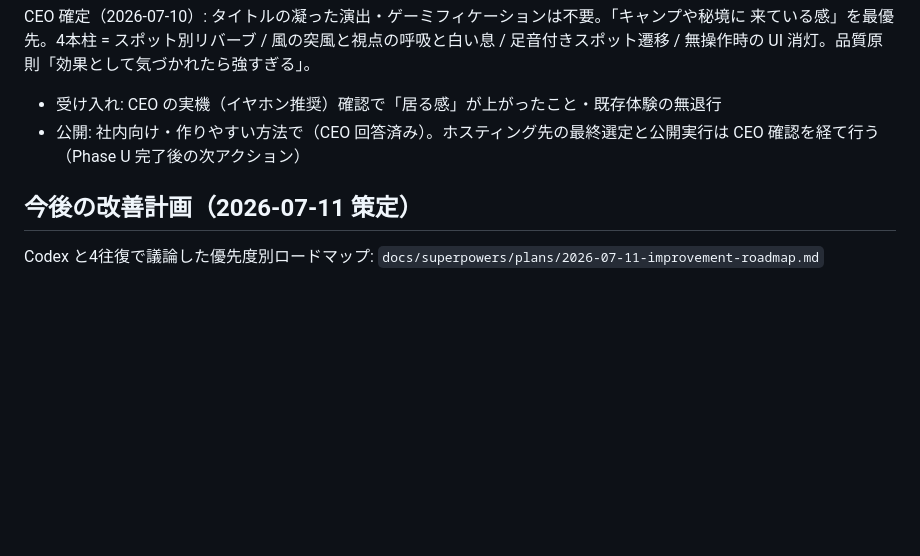
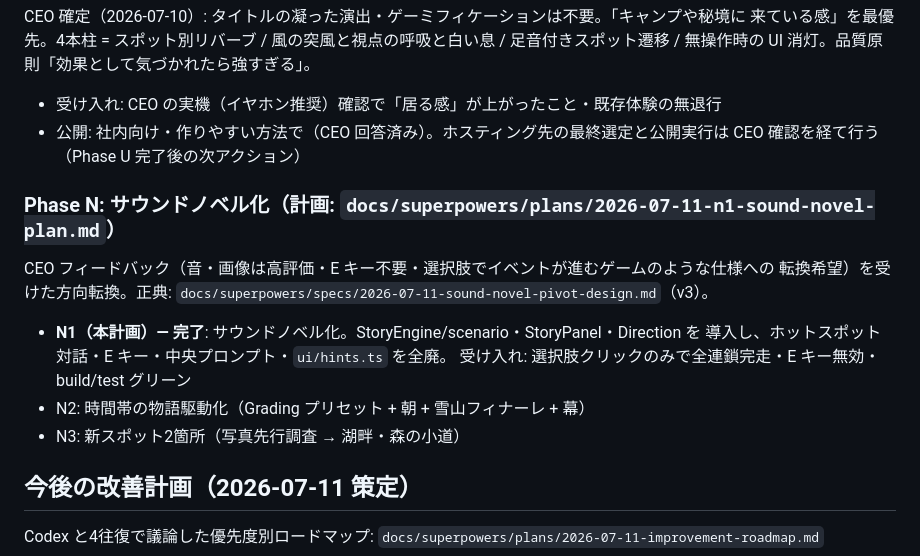
Before and after one commit to kutakuta1001/takibi, a Markdown page: ROADMAP.md, the part around the change. GitHub-like rendering; blank space fills up the shorter version.

```diff
--- a/ROADMAP.md
+++ b/ROADMAP.md
@@ -30,6 +30,16 @@ CEO 確定（2026-07-10）: タイトルの凝った演出・ゲーミフィケ
 - 公開: 社内向け・作りやすい方法で（CEO 回答済み）。ホスティング先の最終選定と公開実行は
   CEO 確認を経て行う（Phase U 完了後の次アクション）
 
+### Phase N: サウンドノベル化（計画: `docs/superpowers/plans/2026-07-11-n1-sound-novel-plan.md`）
+CEO フィードバック（音・画像は高評価・E キー不要・選択肢でイベントが進むゲームのような仕様への
+転換希望）を受けた方向転換。正典: `docs/superpowers/specs/2026-07-11-sound-novel-pivot-design.md`（v3）。
+
+- **N1（本計画）— 完了**: サウンドノベル化。StoryEngine/scenario・StoryPanel・Direction を
+  導入し、ホットスポット対話・E キー・中央プロンプト・`ui/hints.ts` を全廃。
+  受け入れ: 選択肢クリックのみで全連鎖完走・E キー無効・build/test グリーン
+- N2: 時間帯の物語駆動化（Grading プリセット + 朝 + 雪山フィナーレ + 幕）
+- N3: 新スポット2箇所（写真先行調査 → 湖畔・森の小道）
+
 ## 今後の改善計画（2026-07-11 策定）
 
 Codex と4往復で議論した優先度別ロードマップ:
```
Also changed, not shown: CLAUDE.md (+11 -8 lines), handoff.md (+31 -11 lines).
